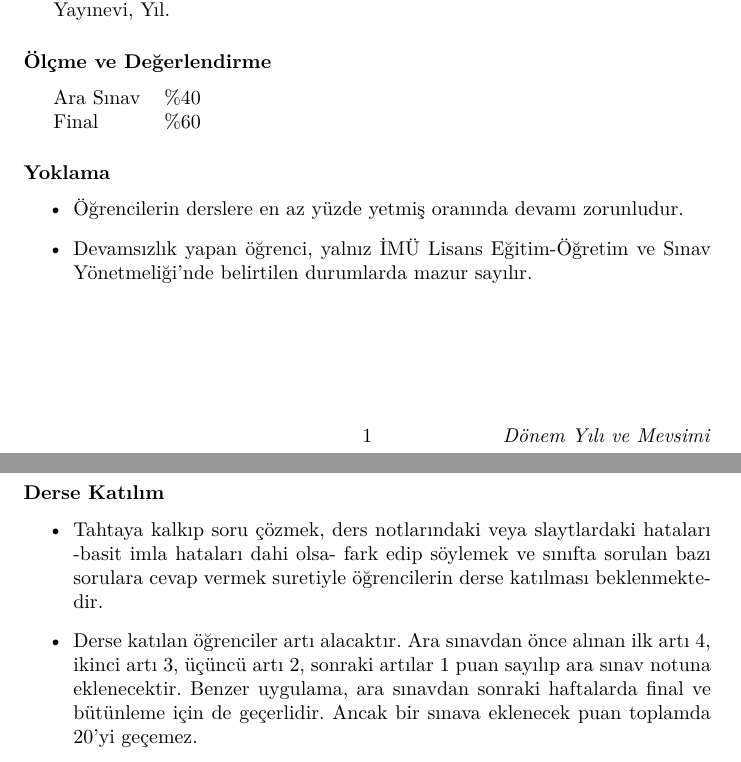
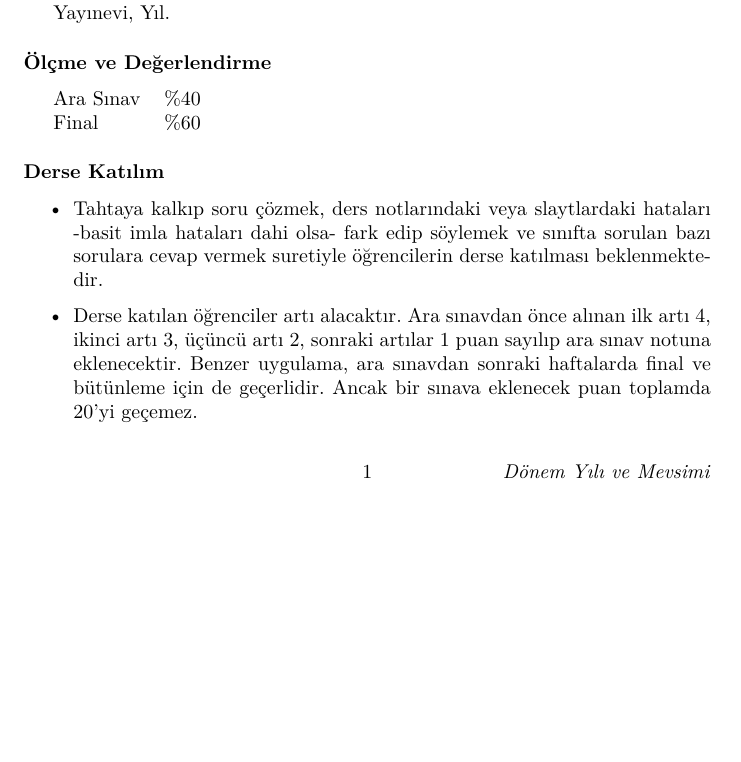
Before and after one commit to muratg641/latex, a LaTeX document (14 İzlence.tex): two parts of pages 1 and 2 of 2 before the commit and part of page 1 of 2 after it, the two joined at a grey line, cut so that both start at the same text, the shorter picture padded with empty space. Compiled offline with pdfLaTeX.

Commit message:
Add files via upload
Yoklama kısmı silindi

```diff
--- a/14 İzlence.tex
+++ b/14 İzlence.tex
@@ -104,17 +104,17 @@ Ara Sınav & \%40 \\
 Final & \%60 \\
 \end{tabular}
 
-\subsubsection*{Yoklama}
-
-\begin{itemize}
-
-\item Öğrencilerin derslere en az yüzde yetmiş oranında devamı zorunludur.
-% Daha önce "Öğrencilerin derslere en az yüzde yetmiş oranında devamı zorunludur; başka bir deyişle, devamsızlık hakkı dört buçuk haftadır." yazıyorduk ama dört buçuk hafta kısmını artık hiç karıştırmayalım. Resmî tatillerden dolayı bu azalabilir. Ona göre hesaplayıp hareket etsinler.
-% Dönem boyunca ders işlenecek 14 hafta varsa (ara sınav haftası dahil dönem 15 hafta ise) 14 × 0,7 = 9,8 hafta devam zorunluluğu doğuyor. 9½ desek 14 - 9½ = 4½ hafta devamsızlık hakkı oluyor. Dönem boyunca ders işlenecek 13 hafta olsaydı devamsızlık hakkının 4 hafta olduğunu söyleyecektik.
-
-\item Devamsızlık yapan öğrenci, yalnız İMÜ Lisans Eğitim-Öğretim ve Sınav Yönetmeliği'nde belirtilen durumlarda mazur sayılır.
-
-\end{itemize}
+%\subsubsection*{Yoklama}
+%
+%\begin{itemize}
+%
+%\item Öğrencilerin derslere en az yüzde yetmiş oranında devamı zorunludur.
+%% Daha önce "Öğrencilerin derslere en az yüzde yetmiş oranında devamı zorunludur; başka bir deyişle, devamsızlık hakkı dört buçuk haftadır." yazıyorduk ama dört buçuk hafta kısmını artık hiç karıştırmayalım. Resmî tatillerden dolayı bu azalabilir. Ona göre hesaplayıp hareket etsinler.
+%% Dönem boyunca ders işlenecek 14 hafta varsa (ara sınav haftası dahil dönem 15 hafta ise) 14 × 0,7 = 9,8 hafta devam zorunluluğu doğuyor. 9½ desek 14 - 9½ = 4½ hafta devamsızlık hakkı oluyor. Dönem boyunca ders işlenecek 13 hafta olsaydı devamsızlık hakkının 4 hafta olduğunu söyleyecektik.
+%
+%\item Devamsızlık yapan öğrenci, yalnız İMÜ Lisans Eğitim-Öğretim ve Sınav Yönetmeliği'nde belirtilen durumlarda mazur sayılır.
+%
+%\end{itemize}
 
 \subsubsection*{Derse Katılım}
 
```
